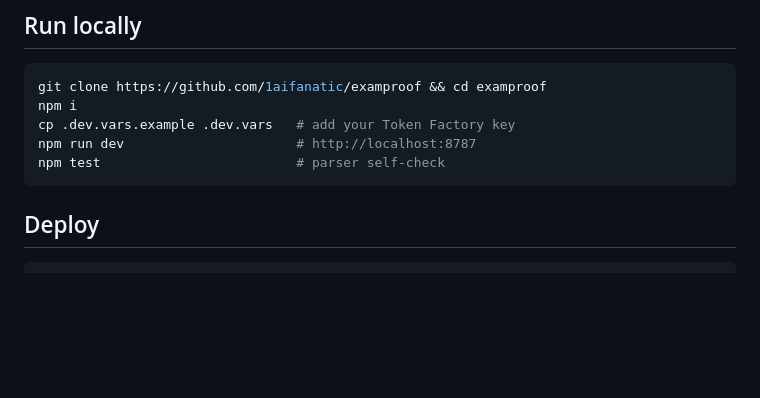
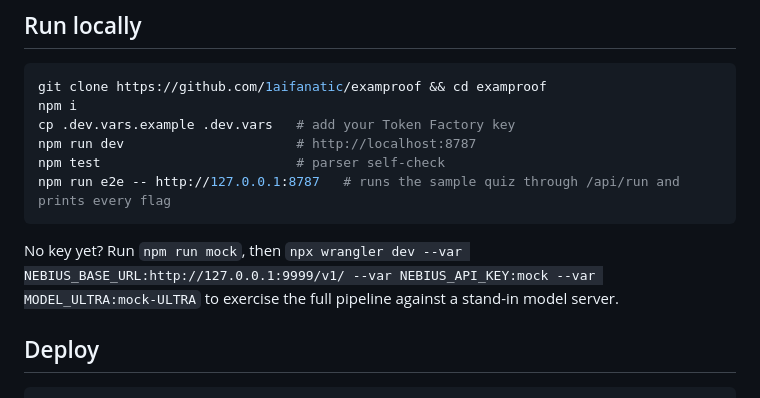
Before and after one commit to 1aifanatic/examproof, a Markdown page: README.md, the part around the change. Drawn GitHub-style; blank space fills up the shorter version.

Commit message:
README: e2e + mock instructions
Claude-Session: https://claude.ai/code/session_01HYHNbFjWFGfvQcFdkbkiGB

````diff
--- a/README.md
+++ b/README.md
@@ -33,7 +33,10 @@ npm i
 cp .dev.vars.example .dev.vars   # add your Token Factory key
 npm run dev                      # http://localhost:8787
 npm test                         # parser self-check
+npm run e2e -- http://127.0.0.1:8787   # runs the sample quiz through /api/run and prints every flag
 ```
+
+No key yet? Run `npm run mock`, then `npx wrangler dev --var NEBIUS_BASE_URL:http://127.0.0.1:9999/v1/ --var NEBIUS_API_KEY:mock --var MODEL_ULTRA:mock-ULTRA` to exercise the full pipeline against a stand-in model server.
 
 ## Deploy
 
````
